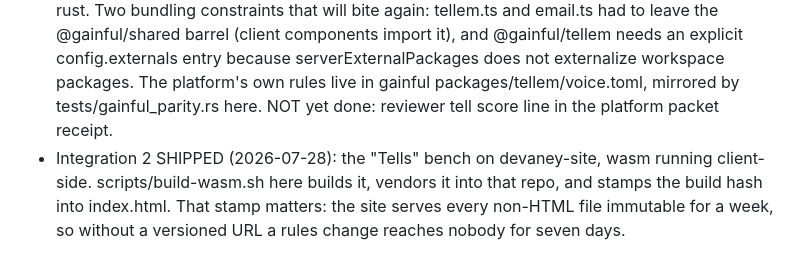
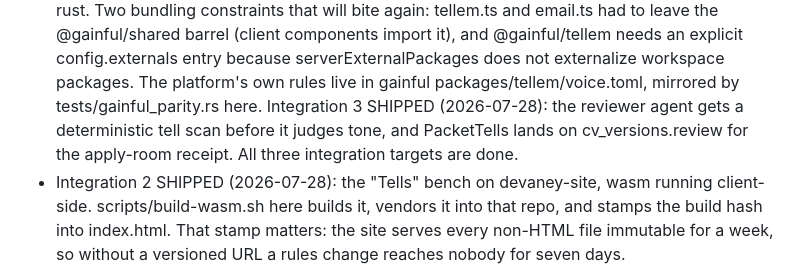
Before and after one commit to ajd3v/teLLeM, a Markdown page: HANDOFF.md, the part around the change. Rendered like a GitHub page.

Commit message:
HANDOFF: all three integration targets shipped, M3 is what is left

```diff
--- a/HANDOFF.md
+++ b/HANDOFF.md
@@ -23,7 +23,9 @@ session needs to start building without re-deriving context.
  needs an explicit config.externals entry because serverExternalPackages does
  not externalize workspace packages. The platform's own rules live in
  gainful packages/tellem/voice.toml, mirrored by tests/gainful_parity.rs here.
- NOT yet done: reviewer tell score line in the platform packet receipt.
+ Integration 3 SHIPPED (2026-07-28): the reviewer agent gets a deterministic
+ tell scan before it judges tone, and PacketTells lands on cv_versions.review
+ for the apply-room receipt. All three integration targets are done.
 - Integration 2 SHIPPED (2026-07-28): the "Tells" bench on devaney-site, wasm
  running client-side. scripts/build-wasm.sh here builds it, vendors it into
  that repo, and stamps the build hash into index.html. That stamp matters:
```
